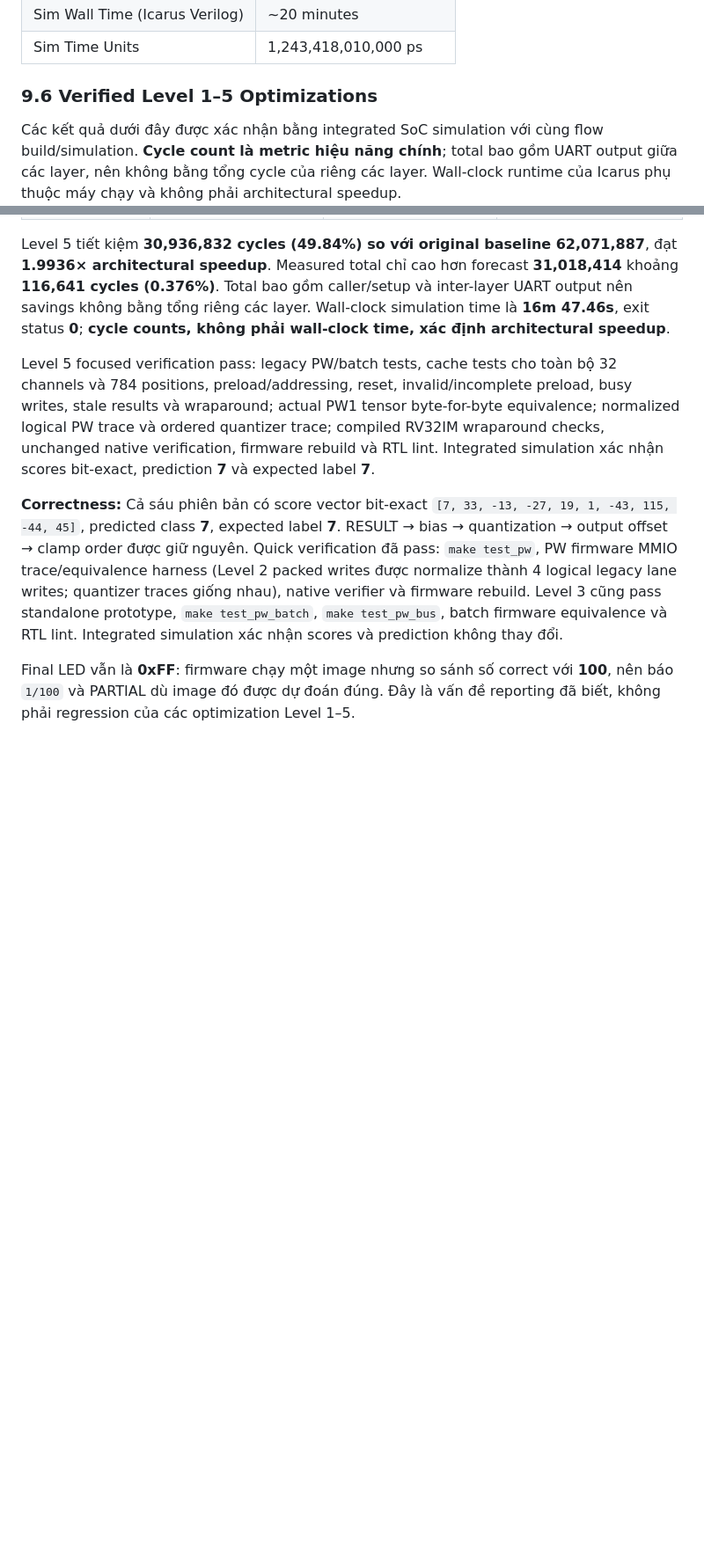
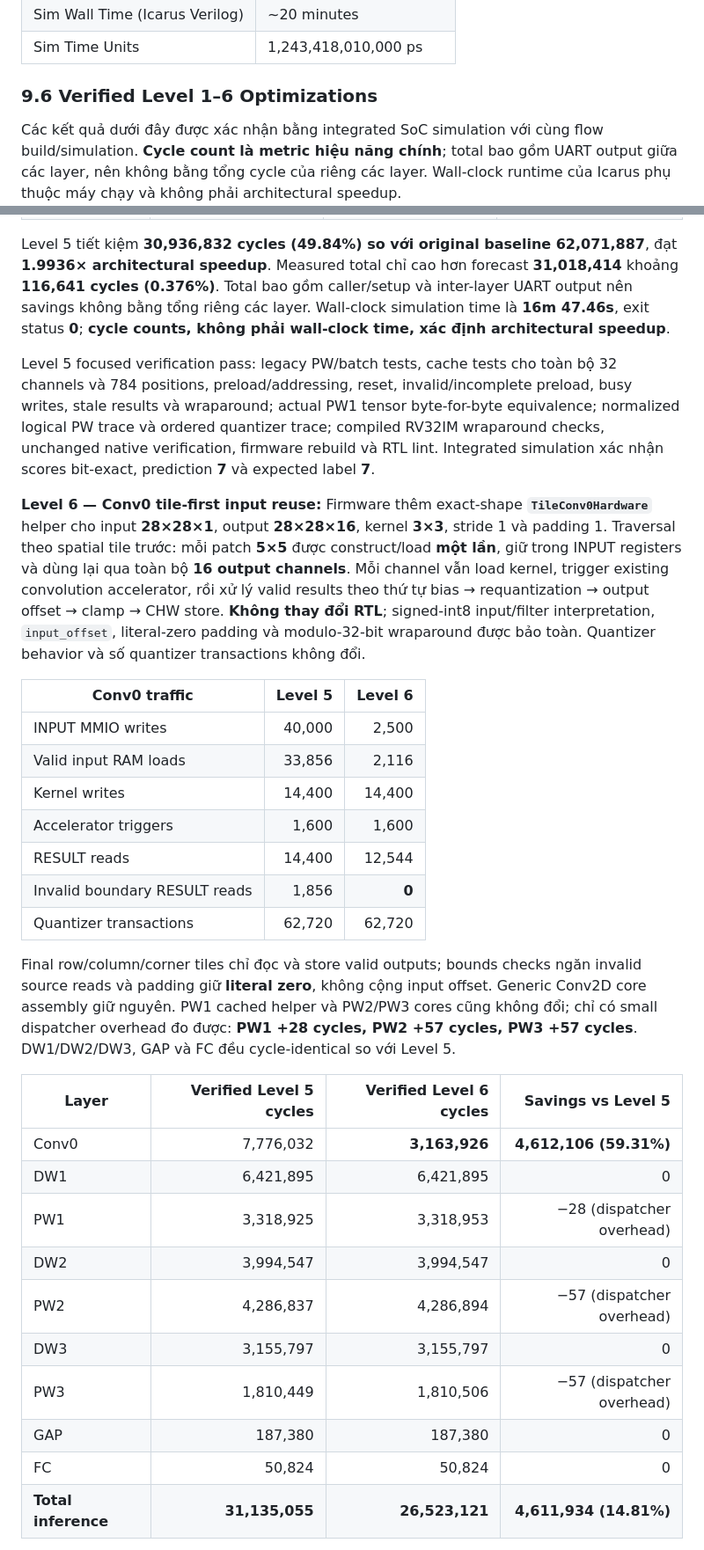
Before and after one commit to namnguyenvance/Capstone-Project-1, a Markdown page: TinyMobileNet_RISCV_SoC_Walkthrough.md, 2 parts joined by grey strips. Shown at 88% size. GitHub-like rendering; blank space fills up the shorter version.

Commit message:
Document verified Level 6 Conv0 optimization

```diff
--- a/TinyMobileNet_RISCV_SoC_Walkthrough.md
+++ b/TinyMobileNet_RISCV_SoC_Walkthrough.md
@@ -850,7 +850,7 @@ Score cao nhất = **115** tại index **7** → Dự đoán đúng chữ số *
 | Sim Wall Time (Icarus Verilog) | ~20 minutes |
 | Sim Time Units | 1,243,418,010,000 ps |
 
-### 9.6 Verified Level 1–5 Optimizations
+### 9.6 Verified Level 1–6 Optimizations
 
 Các kết quả dưới đây được xác nhận bằng integrated SoC simulation với cùng flow build/simulation. **Cycle count là metric hiệu năng chính**; total bao gồm UART output giữa các layer, nên không bằng tổng cycle của riêng các layer. Wall-clock runtime của Icarus phụ thuộc máy chạy và không phải architectural speedup.
 
@@ -939,6 +940,30 @@ Level 5 tiết kiệm **30,936,832 cycles (49.84%) so với original baseline 62
 
 Level 5 focused verification pass: legacy PW/batch tests, cache tests cho toàn bộ 32 channels và 784 positions, preload/addressing, reset, invalid/incomplete preload, busy writes, stale results và wraparound; actual PW1 tensor byte-for-byte equivalence; normalized logical PW trace và ordered quantizer trace; compiled RV32IM wraparound checks, unchanged native verification, firmware rebuild và RTL lint. Integrated simulation xác nhận scores bit-exact, prediction **7** và expected label **7**.
 
-**Correctness:** Cả sáu phiên bản có score vector bit-exact `[7, 33, -13, -27, 19, 1, -43, 115, -44, 45]`, predicted class **7**, expected label **7**. RESULT → bias → quantization → output offset → clamp order được giữ nguyên. Quick verification đã pass: `make test_pw`, PW firmware MMIO trace/equivalence harness (Level 2 packed writes được normalize thành 4 logical legacy lane writes; quantizer traces giống nhau), native verifier và firmware rebuild. Level 3 cũng pass standalone prototype, `make test_pw_batch`, `make test_pw_bus`, batch firmware equivalence và RTL lint. Integrated simulation xác nhận scores và prediction không thay đổi.
+**Level 6 — Conv0 tile-first input reuse:** Firmware thêm exact-shape **`TileConv0Hardware`** helper cho input **28×28×1**, output **28×28×16**, kernel **3×3**, stride 1 và padding 1. Traversal theo spatial tile trước: mỗi patch **5×5** được construct/load **một lần**, giữ trong INPUT registers và dùng lại qua toàn bộ **16 output channels**. Mỗi channel vẫn load kernel, trigger existing convolution accelerator, rồi xử lý valid results theo thứ tự bias → requantization → output offset → clamp → CHW store. **Không thay đổi RTL**; signed-int8 input/filter interpretation, `input_offset`, literal-zero padding và modulo-32-bit wraparound được bảo toàn. Quantizer behavior và số quantizer transactions không đổi.
 
-Final LED vẫn là **0xFF**: firmware chạy một image nhưng so sánh số correct với **100**, nên báo `1/100` và PARTIAL dù image đó được dự đoán đúng. Đây là vấn đề reporting đã biết, không phải regression của các optimization Level 1–5.
+| Conv0 traffic | Level 5 | Level 6 |
+|---------------|--------:|--------:|
+| INPUT MMIO writes | 40,000 | 2,500 |
+| Valid input RAM loads | 33,856 | 2,116 |
+| Kernel writes | 14,400 | 14,400 |
+| Accelerator triggers | 1,600 | 1,600 |
+| RESULT reads | 14,400 | 12,544 |
+| Invalid boundary RESULT reads | 1,856 | **0** |
+| Quantizer transactions | 62,720 | 62,720 |
+
+Final row/column/corner tiles chỉ đọc và store valid outputs; bounds checks ngăn invalid source reads và padding giữ **literal zero**, không cộng input offset. Generic Conv2D core assembly giữ nguyên. PW1 cached helper và PW2/PW3 cores cũng không đổi; chỉ có small dispatcher overhead đo được: **PW1 +28 cycles, PW2 +57 cycles, PW3 +57 cycles**. DW1/DW2/DW3, GAP và FC đều cycle-identical so với Level 5.
+
+| Layer | Verified Level 5 cycles | Verified Level 6 cycles | Savings vs Level 5 |
+|-------|------------------------:|------------------------:|-------------------:|
+| Conv0 | 7,776,032 | **3,163,926** | **4,612,106 (59.31%)** |
+| DW1 | 6,421,895 | 6,421,895 | 0 |
+| PW1 | 3,318,925 | 3,318,953 | −28 (dispatcher overhead) |
+| DW2 | 3,994,547 | 3,994,547 | 0 |
+| PW2 | 4,286,837 | 4,286,894 | −57 (dispatcher overhead) |
+| DW3 | 3,155,797 | 3,155,797 | 0 |
+| PW3 | 1,810,449 | 1,810,506 | −57 (dispatcher overhead) |
+| GAP | 187,380 | 187,380 | 0 |
+| FC | 50,824 | 50,824 | 0 |
+| **Total inference** | **31,135,055** | **26,523,121** | **4,611,934 (14.81%)** |
+
```
Also changed, not shown: other parts of TinyMobileNet_RISCV_SoC_Walkthrough.md (+8 -0 lines).
